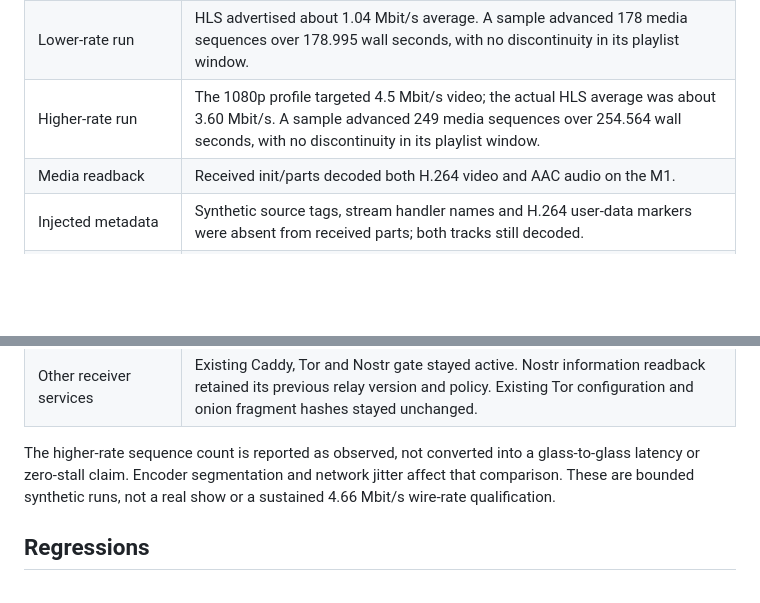
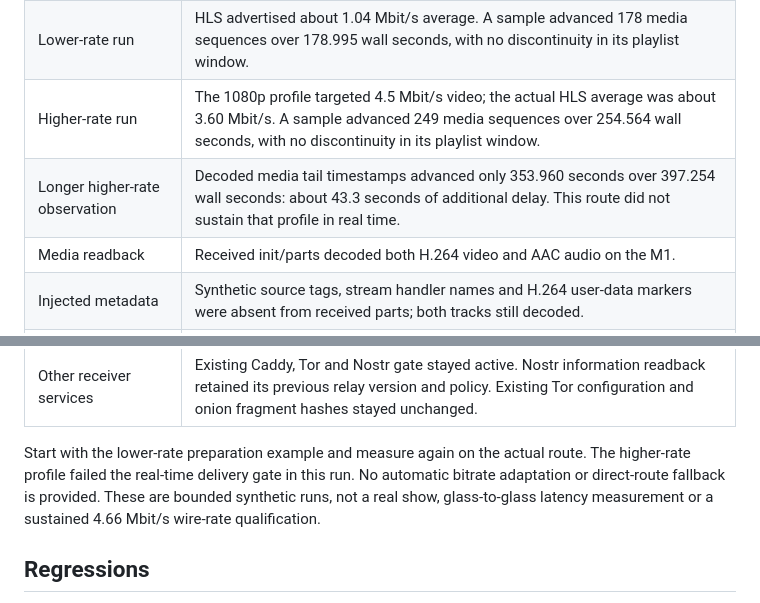
Before and after one commit to forgesworn/sapflow, a Markdown page: docs/private-tv-qualification.md, 2 parts joined by grey strips. Rendered like a GitHub page; blank space fills up the shorter version.

Commit message:
docs: record high-rate onion delivery delay

```diff
--- a/docs/private-tv-qualification.md
+++ b/docs/private-tv-qualification.md
@@ -14,6 +14,7 @@ handover. See [setup and privacy boundaries](private-tv-publishing.md).
 | Socket observation | Publisher/SSH/netcat TCP sockets used loopback; receiver SSH and ingest connections arrived over loopback. This is process/socket observation, not a full packet-capture audit. |
 | Lower-rate run | HLS advertised about 1.04 Mbit/s average. A sample advanced 178 media sequences over 178.995 wall seconds, with no discontinuity in its playlist window. |
 | Higher-rate run | The 1080p profile targeted 4.5 Mbit/s video; the actual HLS average was about 3.60 Mbit/s. A sample advanced 249 media sequences over 254.564 wall seconds, with no discontinuity in its playlist window. |
+| Longer higher-rate observation | Decoded media tail timestamps advanced only 353.960 seconds over 397.254 wall seconds: about 43.3 seconds of additional delay. This route did not sustain that profile in real time. |
 | Media readback | Received init/parts decoded both H.264 video and AAC audio on the M1. |
 | Injected metadata | Synthetic source tags, stream handler names and H.264 user-data markers were absent from received parts; both tracks still decoded. |
 | Connection interruption | Terminating the task-owned SOCKS helper stopped the supervisor, encoder and SSH groups. The existing Tor service was left running. |
@@ -22,10 +23,11 @@ handover. See [setup and privacy boundaries](private-tv-publishing.md).
 | HTTPS route | Public master playlist fetched through Tor; the private-control path returned 404. Only the dedicated TV stream was routed to the media receiver. |
 | Other receiver services | Existing Caddy, Tor and Nostr gate stayed active. Nostr information readback retained its previous relay version and policy. Existing Tor configuration and onion fragment hashes stayed unchanged. |
 
-The higher-rate sequence count is reported as observed, not converted into a
-glass-to-glass latency or zero-stall claim. Encoder segmentation and network
-jitter affect that comparison. These are bounded synthetic runs, not a real
-show or a sustained 4.66 Mbit/s wire-rate qualification.
+Start with the lower-rate preparation example and measure again on the actual
+route. The higher-rate profile failed the real-time delivery gate in this run.
+No automatic bitrate adaptation or direct-route fallback is provided. These
+are bounded synthetic runs, not a real show, glass-to-glass latency measurement
+or a sustained 4.66 Mbit/s wire-rate qualification.
 
 ## Regressions
 
```
Also changed, not shown: docs/private-tv-publishing.md (+3 -0 lines).
